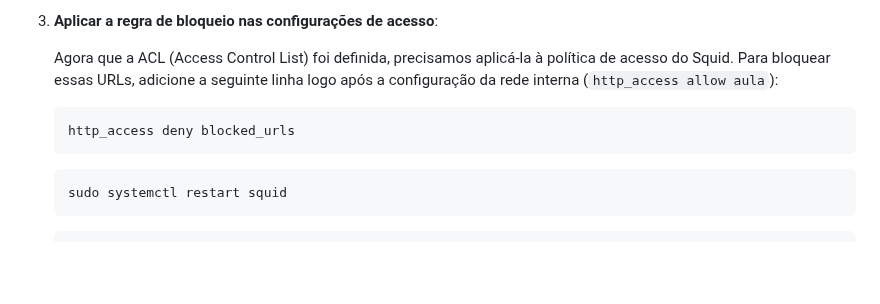
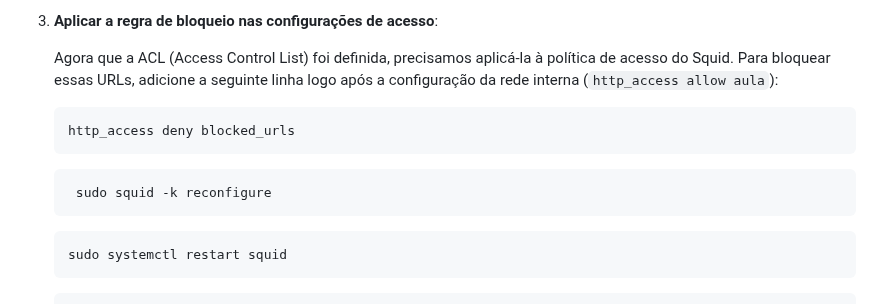
Before and after one commit to KaueRian/ADS, a Markdown page: REDES I/Guia.md, the part around the change. Drawn GitHub-style; blank space fills up the shorter version.

````diff
--- a/REDES I/Guia.md
+++ b/REDES I/Guia.md
@@ -1300,6 +1300,9 @@ Agora que o Squid está configurado e funcionando como proxy, podemos adicionar
    http_access deny blocked_urls
    ```
    ```bash
+    sudo squid -k reconfigure
+    ```
+   ```bash
    sudo systemctl restart squid
    ```
    ```bash
````
